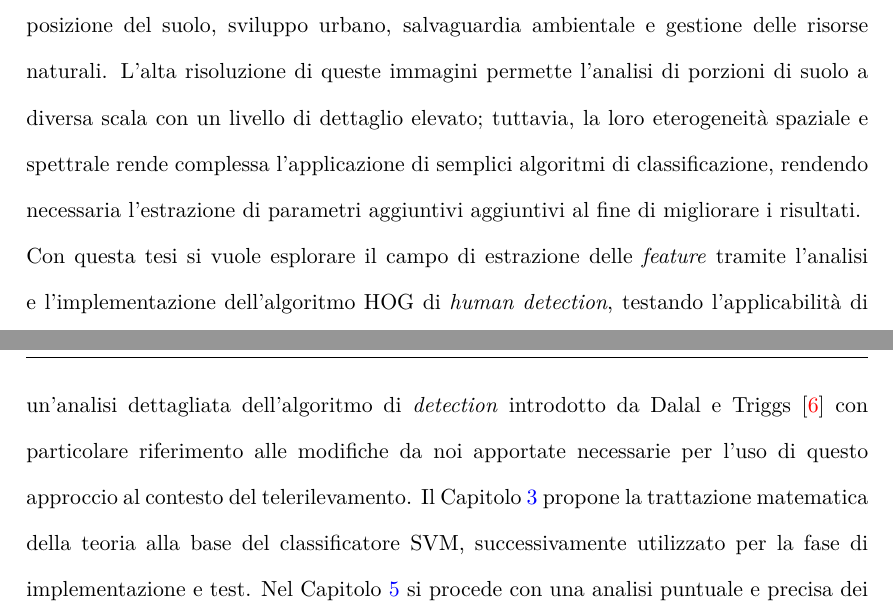
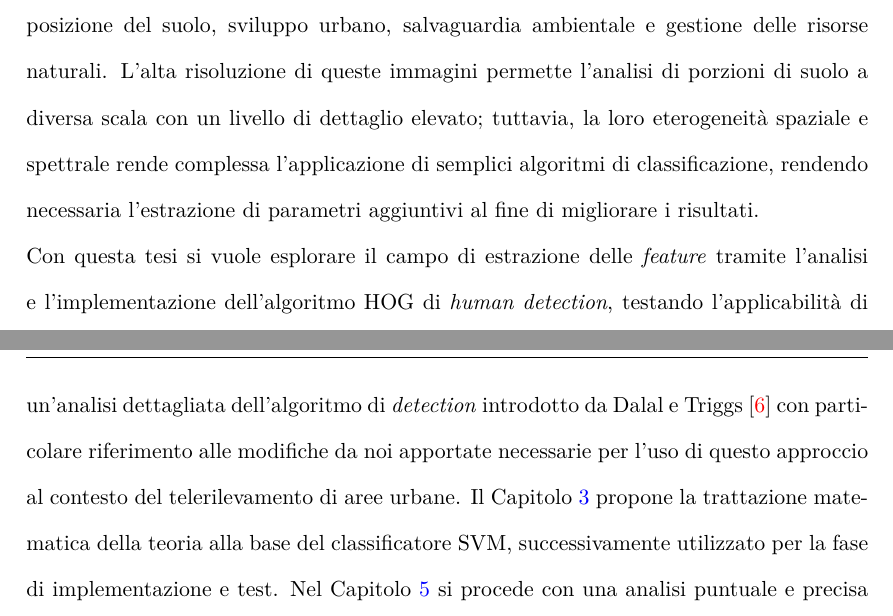
Before and after one commit to s3769131/TESI-ModelloTOPtesi, a LaTeX thesis (main.tex, which reads Capitoli/1Introduzione.tex): two parts of pages 11 and 12 of 82, joined at a grey line, cut so that both start at the same text. Compiled offline with pdfLaTeX.

Commit message:
Eliminata ripetizione

```diff
--- a/Capitoli/1Introduzione.tex
+++ b/Capitoli/1Introduzione.tex
@@ -14,8 +14,8 @@
 
 Gli ultimi anni hanno visto un crescente interesse per le procedure automatiche di classificazione di immagini digitali acquisite tramite sensori, montati a bordo di satelliti o aviotrasportati.
 L'ampia disponibilità di tali immagini consente, oggigiorno, la classificazione di vaste porzioni di superficie terrestre in tempi sempre più brevi, risultando di estrema utilità a molteplici applicazioni di carattere ambientale, quali studi della composizione del suolo, sviluppo urbano, salvaguardia ambientale e gestione delle risorse naturali.
-L'alta risoluzione di queste immagini permette l'analisi di porzioni di suolo a diversa scala con un  livello di dettaglio elevato; tuttavia, la loro eterogeneità spaziale e spettrale rende complessa l'applicazione di semplici algoritmi di classificazione, rendendo necessaria l'estrazione di parametri aggiuntivi aggiuntivi al fine di migliorare i risultati.\\
+L'alta risoluzione di queste immagini permette l'analisi di porzioni di suolo a diversa scala con un  livello di dettaglio elevato; tuttavia, la loro eterogeneità spaziale e spettrale rende complessa l'applicazione di semplici algoritmi di classificazione, rendendo necessaria l'estrazione di parametri aggiuntivi al fine di migliorare i risultati.\\
 Con questa tesi si vuole esplorare il campo di estrazione delle \emph{feature} tramite l'analisi e l'implementazione dell'algoritmo HOG di \emph{human detection}, testando l'applicabilità di questo approccio al contesto della classificazione di immagini di aree urbane multispettrali ad alta risoluzione.\\
 
-Questo documento è costituito nel seguente modo: nel Capitolo \ref{cap:telerilevamento} viene introdotto il problema del telerilevamento, con accenni alle tipologie di sensori utilizzabili, ai tipi di classificatori e allo stato dell'arte delle varie strategie per l'estrazione di informazioni aggiuntive per il miglioramento della classificazione; nel Capitolo \ref{cap:hog}, invece, è presente un'analisi dettagliata dell'algoritmo di \emph{detection} introdotto da Dalal e Triggs \citep{Art_HOGHuman} con particolare riferimento alle modifiche da noi apportate necessarie per l'uso di questo approccio al contesto del telerilevamento. Il Capitolo \ref{cap:svm} propone la trattazione matematica della teoria alla base del classificatore SVM, successivamente utilizzato per la fase di implementazione e test.
+Questo documento è costituito nel seguente modo: nel Capitolo \ref{cap:telerilevamento} viene introdotto il problema del telerilevamento, con accenni alle tipologie di sensori utilizzabili, ai tipi di classificatori e allo stato dell'arte delle varie strategie per l'estrazione di informazioni aggiuntive per il miglioramento della classificazione; nel Capitolo \ref{cap:hog}, invece, è presente un'analisi dettagliata dell'algoritmo di \emph{detection} introdotto da Dalal e Triggs \citep{Art_HOGHuman} con particolare riferimento alle modifiche da noi apportate necessarie per l'uso di questo approccio al contesto del telerilevamento di aree urbane. Il Capitolo \ref{cap:svm} propone la trattazione matematica della teoria alla base del classificatore SVM, successivamente utilizzato per la fase di implementazione e test.
 Nel Capitolo \ref{cap:risultati} si procede con una analisi puntuale e precisa dei risultati ottenuti con l'implementazione dell'algoritmo HOG e della SVM, valutandone la potenzialità, i punti di forza e debolezza e le situazioni nelle quali è vantaggioso o no utilizzarlo, basandoci sugli indici di accuratezza introdotti nel Capitolo \ref{cap:prestazioni}.
```
